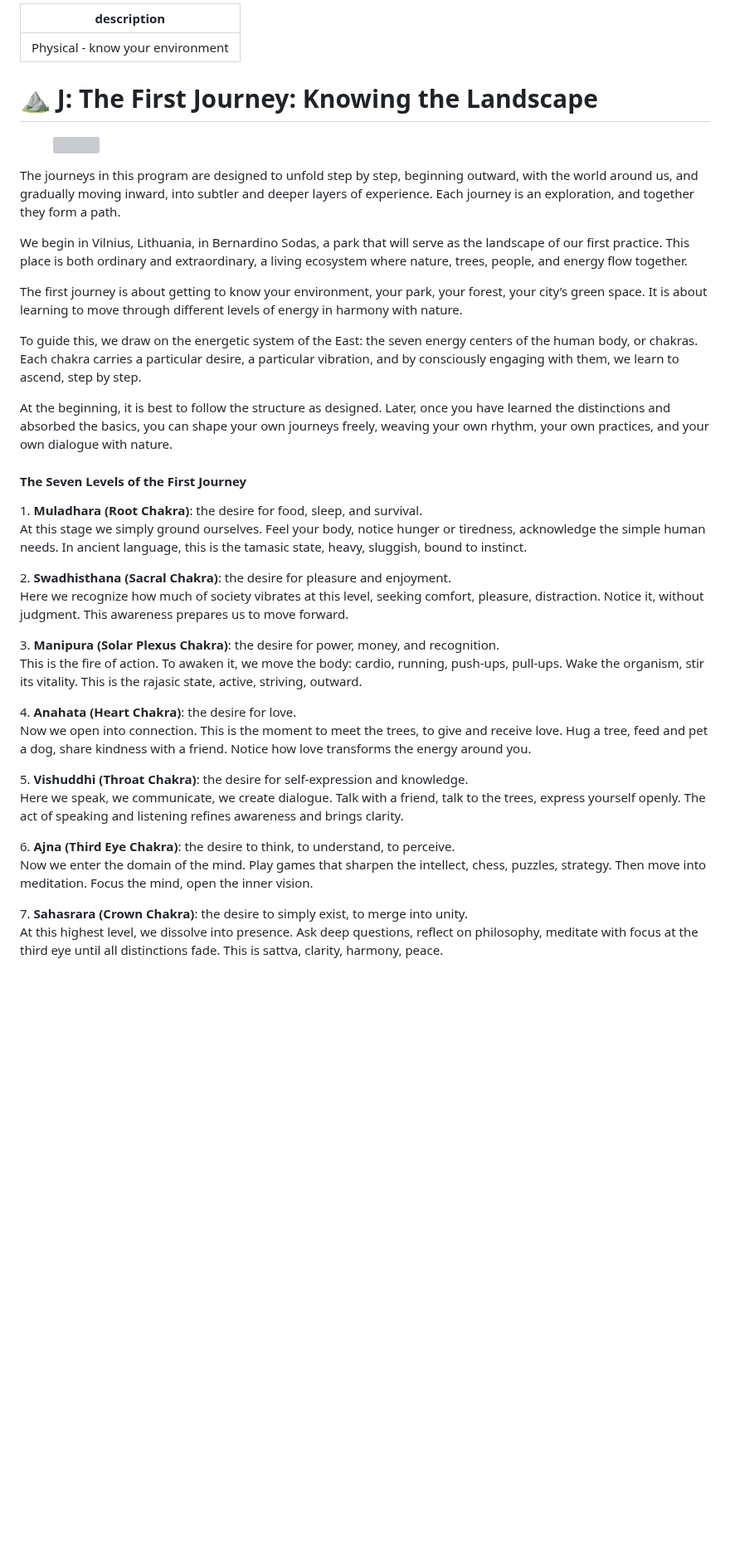
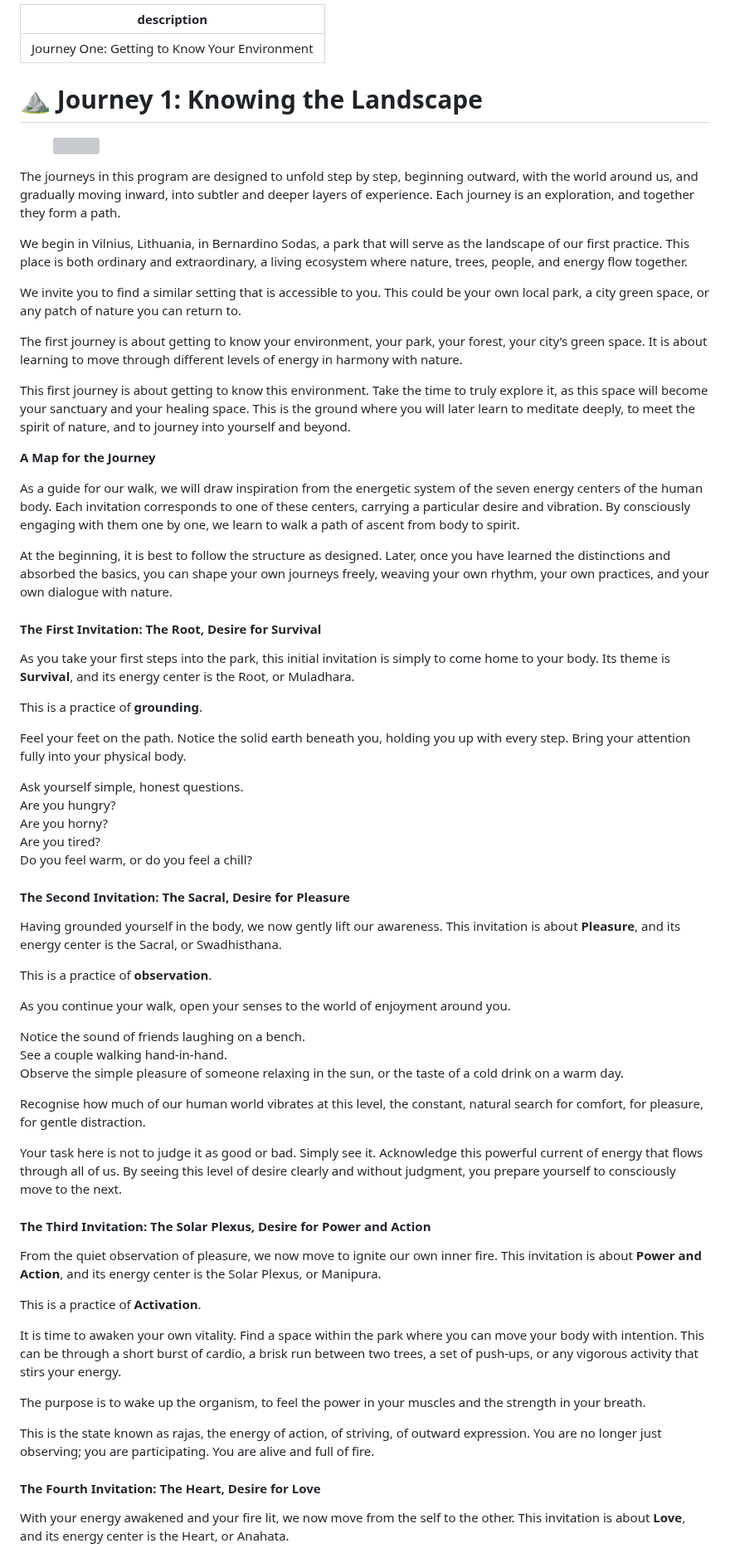
Before and after one commit to Akvils/being-with-trees, a Markdown page: journey-2/journey-1-knowing-the-landscape.md, the part around one of its changes. Shown at 83% size. Rendered like a GitHub page; blank space fills up the shorter version; grey boxes are pictures that could not be loaded.

```diff
--- a/journey-2/journey-1-knowing-the-landscape.md
+++ b/journey-2/journey-1-knowing-the-landscape.md
@@ -1,6 +1,6 @@
 ---
-description: Physical - know your environment
+description: 'Journey One: Getting to Know Your Environment'
 ---
 
-# ⛰️ J: The First Journey: Knowing the Landscape
+# ⛰️ Journey 1: Knowing the Landscape
 
@@ -10,31 +10,61 @@ The journeys in this program are designed to unfold step by step, beginning outw
 
 We begin in Vilnius, Lithuania, in Bernardino Sodas, a park that will serve as the landscape of our first practice. This place is both ordinary and extraordinary, a living ecosystem where nature, trees, people, and energy flow together.
 
+We invite you to find a similar setting that is accessible to you. This could be your own local park, a city green space, or any patch of nature you can return to.
+
 The first journey is about getting to know your environment, your park, your forest, your city’s green space. It is about learning to move through different levels of energy in harmony with nature.
 
-To guide this, we draw on the energetic system of the East: the seven energy centers of the human body, or chakras. Each chakra carries a particular desire, a particular vibration, and by consciously engaging with them, we learn to ascend, step by step.
+This first journey is about getting to know this environment. Take the time to truly explore it, as this space will become your sanctuary and your healing space. This is the ground where you will later learn to meditate deeply, to meet the spirit of nature, and to journey into yourself and beyond.&#x20;
+
+**A Map for the Journey**
+
+As a guide for our walk, we will draw inspiration from the energetic system of the seven energy centers of the human body. Each invitation corresponds to one of these centers, carrying a particular desire and vibration. By consciously engaging with them one by one, we learn to walk a path of ascent from body to spirit.
 
 At the beginning, it is best to follow the structure as designed. Later, once you have learned the distinctions and absorbed the basics, you can shape your own journeys freely, weaving your own rhythm, your own practices, and your own dialogue with nature.
 
-#### The Seven Levels of the First Journey
+#### The First Invitation: The Root, Desire for Survival
 
-1\. **Muladhara (Root Chakra)**: the desire for food, sleep, and survival.\
-At this stage we simply ground ourselves. Feel your body, notice hunger or tiredness, acknowledge the simple human needs. In ancient language, this is the tamasic state, heavy, sluggish, bound to instinct.
+As you take your first steps into the park, this initial invitation is simply to come home to your body. Its theme is **Survival**, and its energy center is the Root, or Muladhara.
 
-2\. **Swadhisthana (Sacral Chakra)**: the desire for pleasure and enjoyment.\
-Here we recognize how much of society vibrates at this level, seeking comfort, pleasure, distraction. Notice it, without judgment. This awareness prepares us to move forward.
+This is a practice of **grounding**.
 
-3\. **Manipura (Solar Plexus Chakra)**: the desire for power, money, and recognition.\
-This is the fire of action. To awaken it, we move the body: cardio, running, push-ups, pull-ups. Wake the organism, stir its vitality. This is the rajasic state, active, striving, outward.
+Feel your feet on the path. Notice the solid earth beneath you, holding you up with every step. Bring your attention fully into your physical body.
 
-4\. **Anahata (Heart Chakra)**: the desire for love.\
-Now we open into connection. This is the moment to meet the trees, to give and receive love. Hug a tree, feed and pet a dog, share kindness with a friend. Notice how love transforms the energy around you.
+Ask yourself simple, honest questions.\
+Are you hungry?\
+Are you horny?\
+Are you tired?\
+Do you feel warm, or do you feel a chill?
 
-5\. **Vishuddhi (Throat Chakra)**: the desire for self-expression and knowledge.\
-Here we speak, we communicate, we create dialogue. Talk with a friend, talk to the trees, express yourself openly. The act of speaking and listening refines awareness and brings clarity.
+#### The Second Invitation: The Sacral, Desire for Pleasure
 
-6\. **Ajna (Third Eye Chakra)**: the desire to think, to understand, to perceive.\
-Now we enter the domain of the mind. Play games that sharpen the intellect, chess, puzzles, strategy. Then move into meditation. Focus the mind, open the inner vision.
+Having grounded yourself in the body, we now gently lift our awareness. This invitation is about **Pleasure**, and its energy center is the Sacral, or Swadhisthana.
 
-7\. **Sahasrara (Crown Chakra)**: the desire to simply exist, to merge into unity.\
-At this highest level, we dissolve into presence. Ask deep questions, reflect on philosophy, meditate with focus at the third eye until all distinctions fade. This is sattva, clarity, harmony, peace.
+This is a practice of **observation**.
+
+As you continue your walk, open your senses to the world of enjoyment around you.
+
+Notice the sound of friends laughing on a bench.\
+See a couple walking hand-in-hand.\
+Observe the simple pleasure of someone relaxing in the sun, or the taste of a cold drink on a warm day.
+
+Recognise how much of our human world vibrates at this level, the constant, natural search for comfort, for pleasure, for gentle distraction.
+
+Your task here is not to judge it as good or bad. Simply see it. Acknowledge this powerful current of energy that flows through all of us. By seeing this level of desire clearly and without judgment, you prepare yourself to consciously move to the next.
+
+#### The Third Invitation: The Solar Plexus, Desire for Power and Action
+
+From the quiet observation of pleasure, we now move to ignite our own inner fire. This invitation is about **Power and Action**, and its energy center is the Solar Plexus, or Manipura.
+
+This is a practice of **Activation**.
+
+It is time to awaken your own vitality. Find a space within the park where you can move your body with intention. This can be through a short burst of cardio, a brisk run between two trees, a set of push-ups, or any vigorous activity that stirs your energy.
+
+The purpose is to wake up the organism, to feel the power in your muscles and the strength in your breath.
+
+This is the state known as rajas, the energy of action, of striving, of outward expression. You are no longer just observing; you are participating. You are alive and full of fire.
+
+#### The Fourth Invitation: The Heart, Desire for Love
+
+With your energy awakened and your fire lit, we now move from the self to the other. This invitation is about **Love**, and its energy center is the Heart, or Anahata.
+
```
Also changed, not shown: other parts of journey-2/journey-1-knowing-the-landscape.md (+60 -3 lines).
